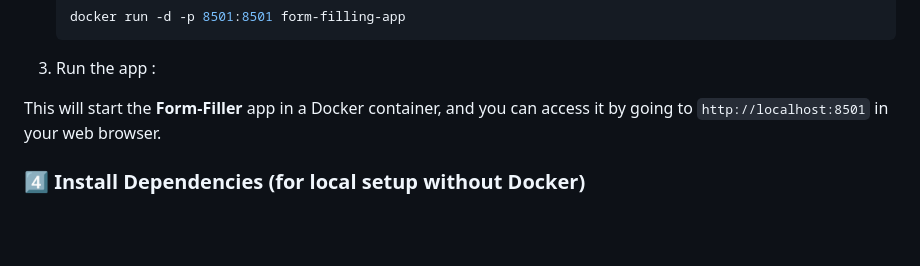
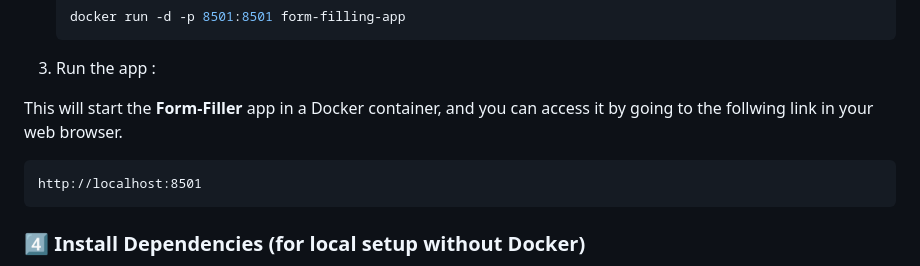
Before and after one commit to AS-0167/legal-fillings, a Markdown page: README.md, the part around the change. Rendered like a GitHub page; blank space fills up the shorter version.

````diff
--- a/README.md
+++ b/README.md
@@ -59,7 +59,10 @@ To quickly set up and run the application in a Docker container, use the followi
    ```
 3. Run the app :
 
-  This will start the **Form-Filler** app in a Docker container, and you can access it by going to `http://localhost:8501` in your web browser.
+  This will start the **Form-Filler** app in a Docker container, and you can access it by going to the follwing link in your web browser.
+  ```
+  http://localhost:8501
+  ```
 
 ### **4️⃣ Install Dependencies (for local setup without Docker)**
 If you prefer to run the app without Docker, ensure that you have Python installed. Then, install the required packages using:
````
